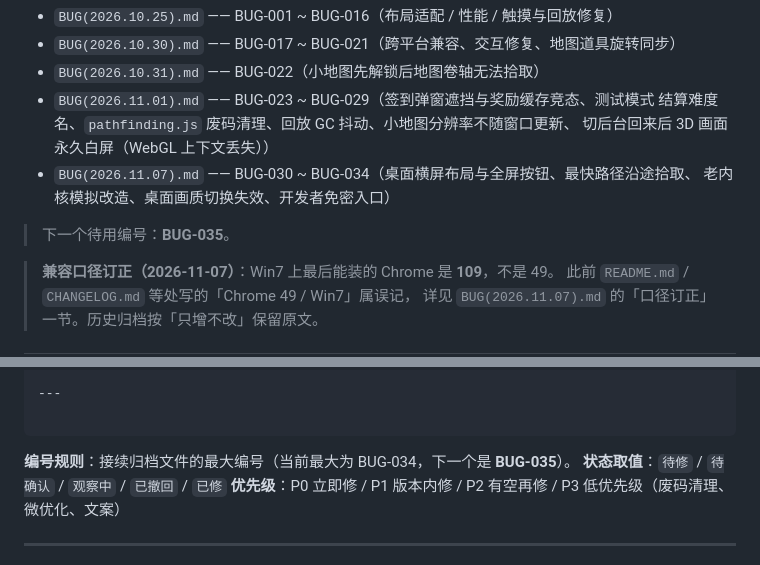
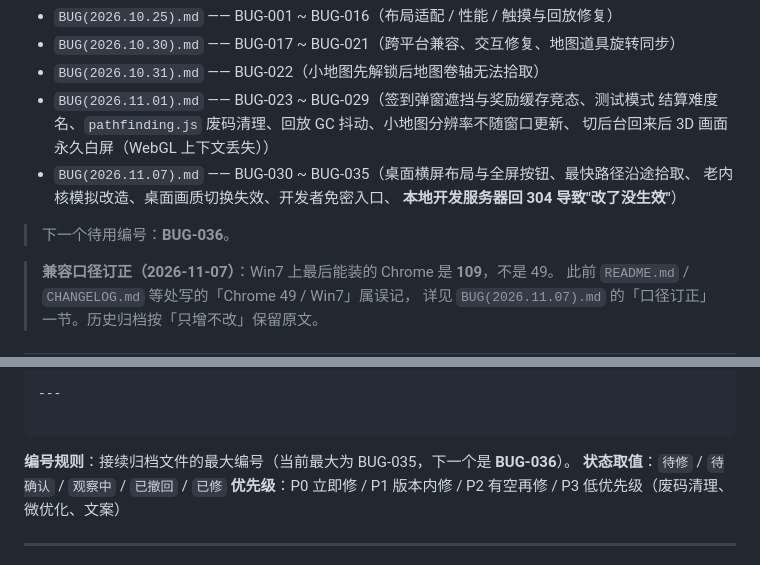
Before and after one commit to ddtftx1/127M-Token-Maze, a Markdown page: BUG/BUG.md, 2 parts joined by grey strips. Rendered like a GitHub page.

````diff
--- a/BUG/BUG.md
+++ b/BUG/BUG.md
@@ -18,10 +18,11 @@
 - `BUG(2026.11.01).md` —— BUG-023 ~ BUG-029（签到弹窗遮挡与奖励缓存竞态、测试模式
   结算难度名、`pathfinding.js` 废码清理、回放 GC 抖动、小地图分辨率不随窗口更新、
   切后台回来后 3D 画面永久白屏（WebGL 上下文丢失））
-- `BUG(2026.11.07).md` —— BUG-030 ~ BUG-034（桌面横屏布局与全屏按钮、最快路径沿途拾取、
-  老内核模拟改造、桌面画质切换失效、开发者免密入口）
+- `BUG(2026.11.07).md` —— BUG-030 ~ BUG-035（桌面横屏布局与全屏按钮、最快路径沿途拾取、
+  老内核模拟改造、桌面画质切换失效、开发者免密入口、
+  **本地开发服务器回 304 导致"改了没生效"**）
 
-> 下一个待用编号：**BUG-035**。
+> 下一个待用编号：**BUG-036**。
 
 > **兼容口径订正（2026-11-07）**：Win7 上最后能装的 Chrome 是 **109**，不是 49。
 > 此前 `README.md` / `CHANGELOG.md` 等处写的「Chrome 49 / Win7」属误记，
@@ -68,7 +69,7 @@
 
 ```
 
-**编号规则**：接续归档文件的最大编号（当前最大为 BUG-034，下一个是 **BUG-035**）。
+**编号规则**：接续归档文件的最大编号（当前最大为 BUG-035，下一个是 **BUG-036**）。
 **状态取值**：`待修` / `待确认` / `观察中` / `已撤回` / `已修`
 **优先级**：P0 立即修 / P1 版本内修 / P2 有空再修 / P3 低优先级（废码清理、微优化、文案）
 
````
Also changed, not shown: other parts of BUG/BUG.md (+1 -1 lines), BUG/BUG(2026.11.07).md (+102 -1 lines), CHANGELOG.md (+7 -0 lines).
